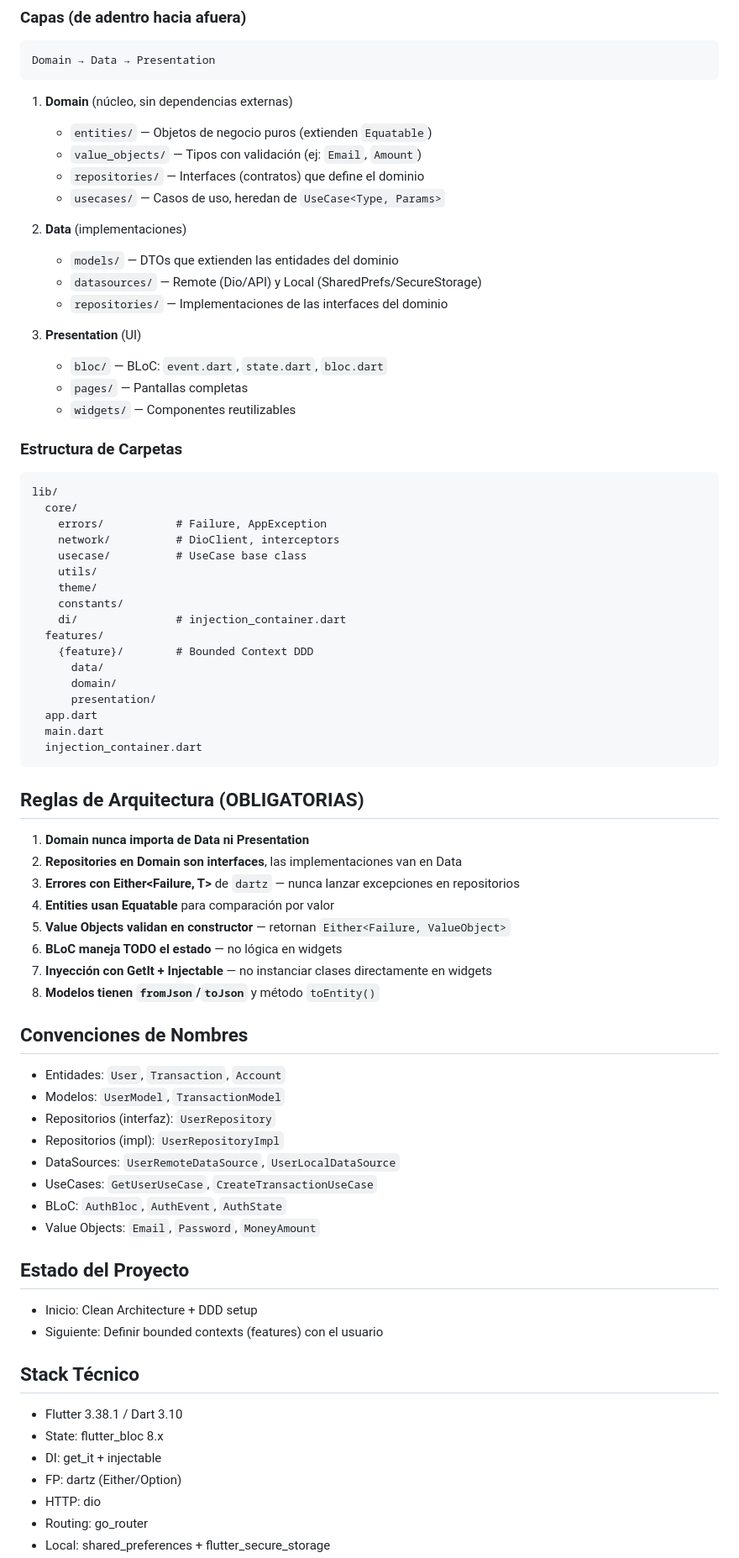
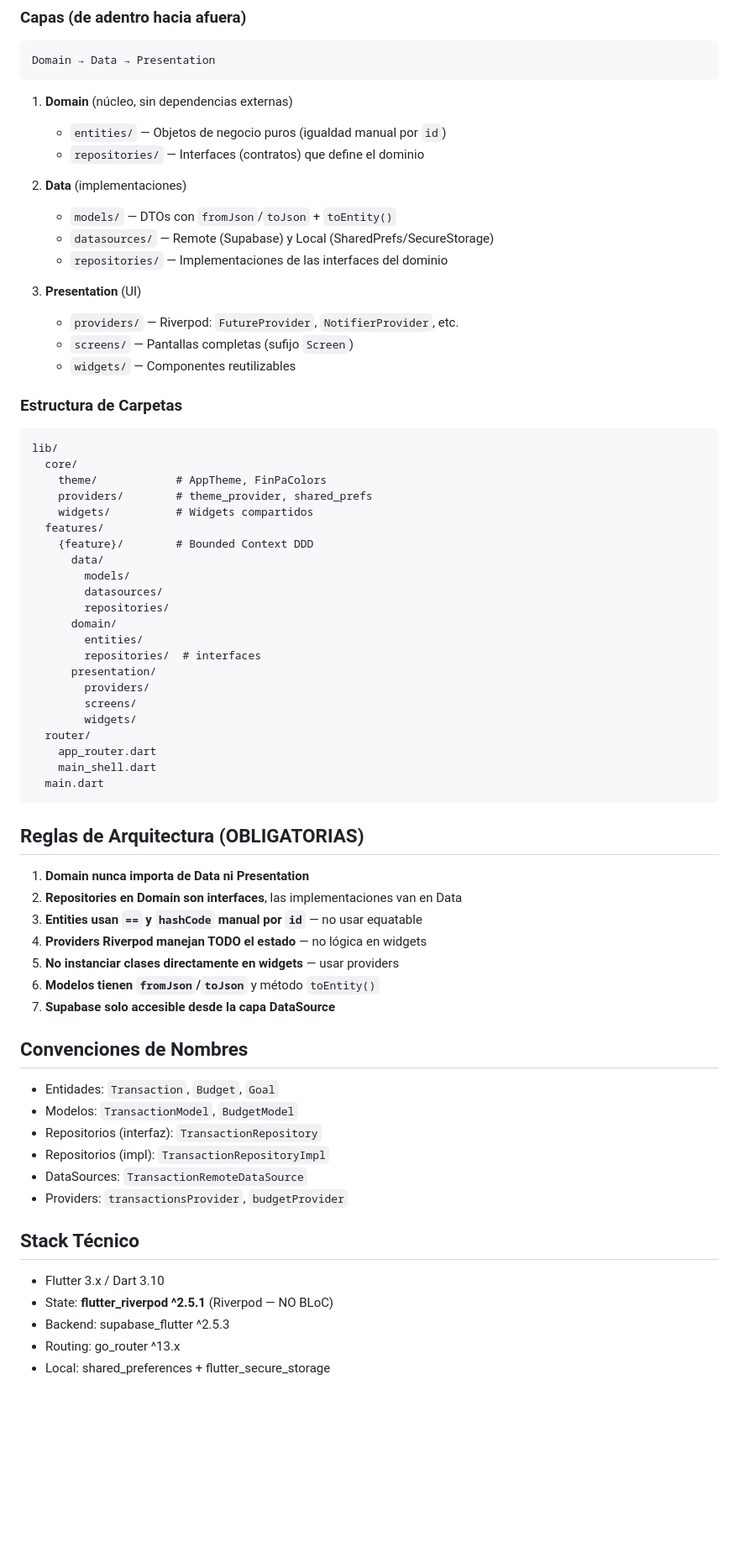
Before and after one commit to Endersonfs/Finpa, a Markdown page: CLAUDE.md, the part around one of its changes. Shown at 84% size. Rendered like a GitHub page; blank space fills up the shorter version.

Commit message:
Agregando mejoras a a IA

````diff
--- a/CLAUDE.md
+++ b/CLAUDE.md
@@ -12,73 +12,67 @@ Domain → Data → Presentation
 ```
 
 1. **Domain** (núcleo, sin dependencias externas)
-   - `entities/` — Objetos de negocio puros (extienden `Equatable`)
-   - `value_objects/` — Tipos con validación (ej: `Email`, `Amount`)
+   - `entities/` — Objetos de negocio puros (igualdad manual por `id`)
    - `repositories/` — Interfaces (contratos) que define el dominio
-   - `usecases/` — Casos de uso, heredan de `UseCase<Type, Params>`
 
 2. **Data** (implementaciones)
-   - `models/` — DTOs que extienden las entidades del dominio
-   - `datasources/` — Remote (Dio/API) y Local (SharedPrefs/SecureStorage)
+   - `models/` — DTOs con `fromJson`/`toJson` + `toEntity()`
+   - `datasources/` — Remote (Supabase) y Local (SharedPrefs/SecureStorage)
    - `repositories/` — Implementaciones de las interfaces del dominio
 
 3. **Presentation** (UI)
-   - `bloc/` — BLoC: `event.dart`, `state.dart`, `bloc.dart`
-   - `pages/` — Pantallas completas
+   - `providers/` — Riverpod: `FutureProvider`, `NotifierProvider`, etc.
+   - `screens/` — Pantallas completas (sufijo `Screen`)
    - `widgets/` — Componentes reutilizables
 
 ### Estructura de Carpetas
 ```
 lib/
   core/
-    errors/           # Failure, AppException
-    network/          # DioClient, interceptors
-    usecase/          # UseCase base class
-    utils/
-    theme/
-    constants/
-    di/               # injection_container.dart
+    theme/            # AppTheme, FinPaColors
+    providers/        # theme_provider, shared_prefs
+    widgets/          # Widgets compartidos
   features/
     {feature}/        # Bounded Context DDD
       data/
+        models/
+        datasources/
+        repositories/
       domain/
+        entities/
+        repositories/  # interfaces
       presentation/
-  app.dart
+        providers/
+        screens/
+        widgets/
+  router/
+    app_router.dart
+    main_shell.dart
   main.dart
-  injection_container.dart
 ```
 
 ## Reglas de Arquitectura (OBLIGATORIAS)
 
 1. **Domain nunca importa de Data ni Presentation**
 2. **Repositories en Domain son interfaces**, las implementaciones van en Data
-3. **Errores con Either<Failure, T>** de `dartz` — nunca lanzar excepciones en repositorios
-4. **Entities usan Equatable** para comparación por valor
-5. **Value Objects validan en constructor** — retornan `Either<Failure, ValueObject>`
-6. **BLoC maneja TODO el estado** — no lógica en widgets
-7. **Inyección con GetIt + Injectable** — no instanciar clases directamente en widgets
-8. **Modelos tienen `fromJson`/`toJson`** y método `toEntity()`
+3. **Entities usan `==` y `hashCode` manual por `id`** — no usar equatable
+4. **Providers Riverpod manejan TODO el estado** — no lógica en widgets
+5. **No instanciar clases directamente en widgets** — usar providers
+6. **Modelos tienen `fromJson`/`toJson`** y método `toEntity()`
+7. **Supabase solo accesible desde la capa DataSource**
 
 ## Convenciones de Nombres
 
-- Entidades: `User`, `Transaction`, `Account`
-- Modelos: `UserModel`, `TransactionModel`
-- Repositorios (interfaz): `UserRepository`
-- Repositorios (impl): `UserRepositoryImpl`
-- DataSources: `UserRemoteDataSource`, `UserLocalDataSource`
-- UseCases: `GetUserUseCase`, `CreateTransactionUseCase`
-- BLoC: `AuthBloc`, `AuthEvent`, `AuthState`
-- Value Objects: `Email`, `Password`, `MoneyAmount`
-
-## Estado del Proyecto
-- Inicio: Clean Architecture + DDD setup
-- Siguiente: Definir bounded contexts (features) con el usuario
+- Entidades: `Transaction`, `Budget`, `Goal`
+- Modelos: `TransactionModel`, `BudgetModel`
+- Repositorios (interfaz): `TransactionRepository`
+- Repositorios (impl): `TransactionRepositoryImpl`
+- DataSources: `TransactionRemoteDataSource`
+- Providers: `transactionsProvider`, `budgetProvider`
 
 ## Stack Técnico
-- Flutter 3.38.1 / Dart 3.10
-- State: flutter_bloc 8.x
-- DI: get_it + injectable
-- FP: dartz (Either/Option)
-- HTTP: dio
-- Routing: go_router
+- Flutter 3.x / Dart 3.10
+- State: **flutter_riverpod ^2.5.1** (Riverpod — NO BLoC)
+- Backend: supabase_flutter ^2.5.3
+- Routing: go_router ^13.x
 - Local: shared_preferences + flutter_secure_storage
````
Also changed, not shown: other parts of CLAUDE.md (+17 -4 lines).
